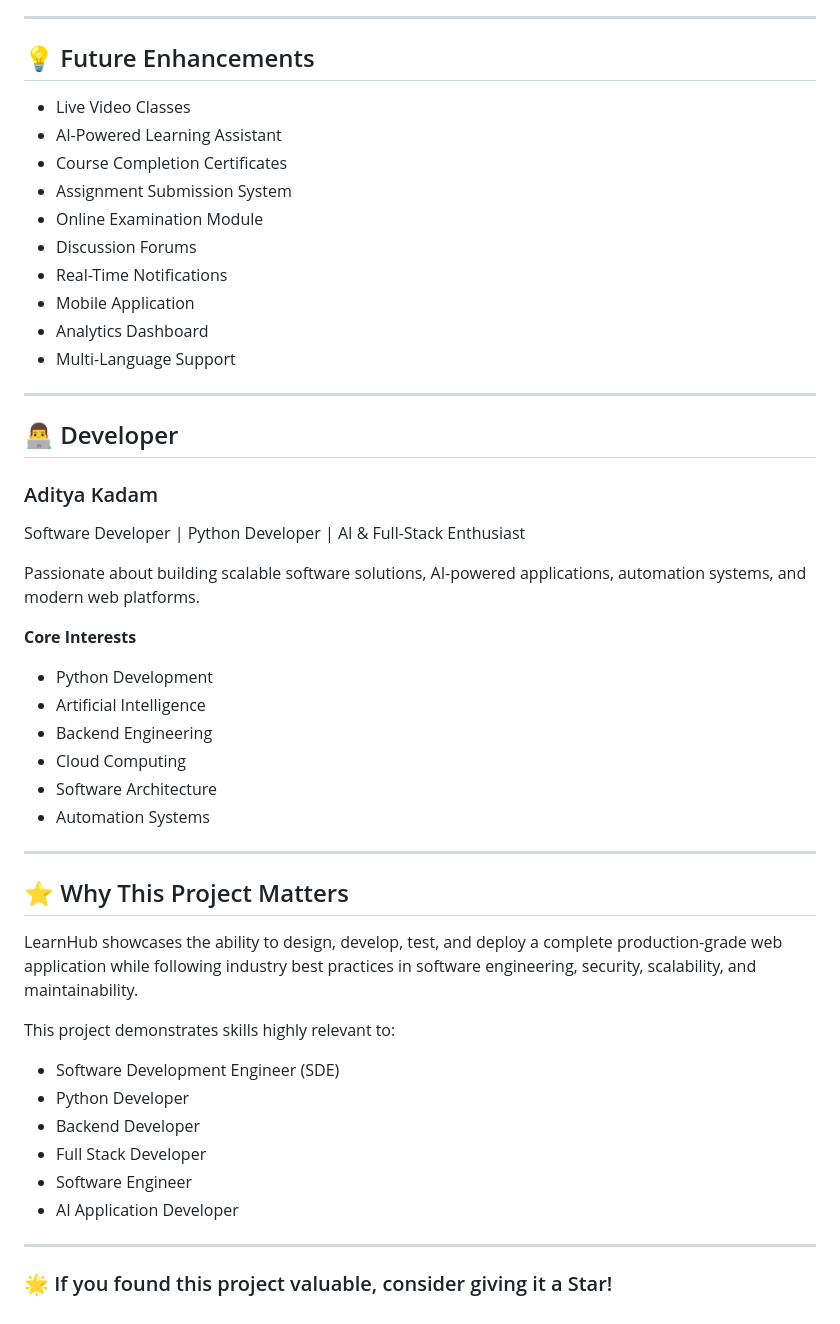
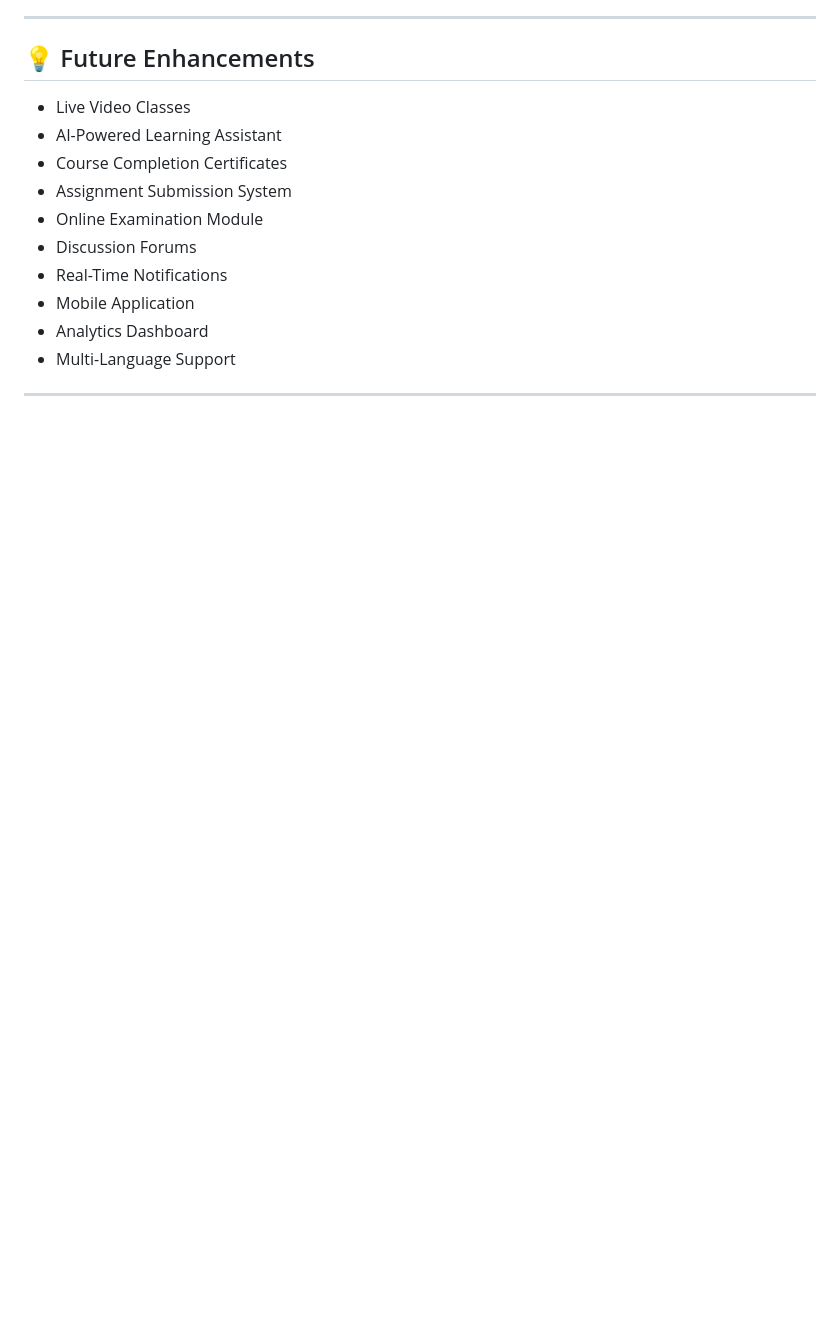
Before and after one commit to AdityaKadam2902/Virtual-Classroom-Platform, a Markdown page: README.md, the part around the change. Drawn GitHub-style; blank space fills up the shorter version.

Commit message:
Cleanup README by removing unnecessary sections
Removed developer section and project importance details from README.

```diff
--- a/README.md
+++ b/README.md
@@ -335,39 +335,3 @@ The platform is designed with production deployment in mind:
 * Multi-Language Support
 
 ---
-
-## 👨‍💻 Developer
-
-### Aditya Kadam
-
-Software Developer | Python Developer | AI & Full-Stack Enthusiast
-
-Passionate about building scalable software solutions, AI-powered applications, automation systems, and modern web platforms.
-
-**Core Interests**
-
-* Python Development
-* Artificial Intelligence
-* Backend Engineering
-* Cloud Computing
-* Software Architecture
-* Automation Systems
-
----
-
-## ⭐ Why This Project Matters
-
-LearnHub showcases the ability to design, develop, test, and deploy a complete production-grade web application while following industry best practices in software engineering, security, scalability, and maintainability.
-
-This project demonstrates skills highly relevant to:
-
-* Software Development Engineer (SDE)
-* Python Developer
-* Backend Developer
-* Full Stack Developer
-* Software Engineer
-* AI Application Developer
-
----
-
-### 🌟 If you found this project valuable, consider giving it a Star!
```
